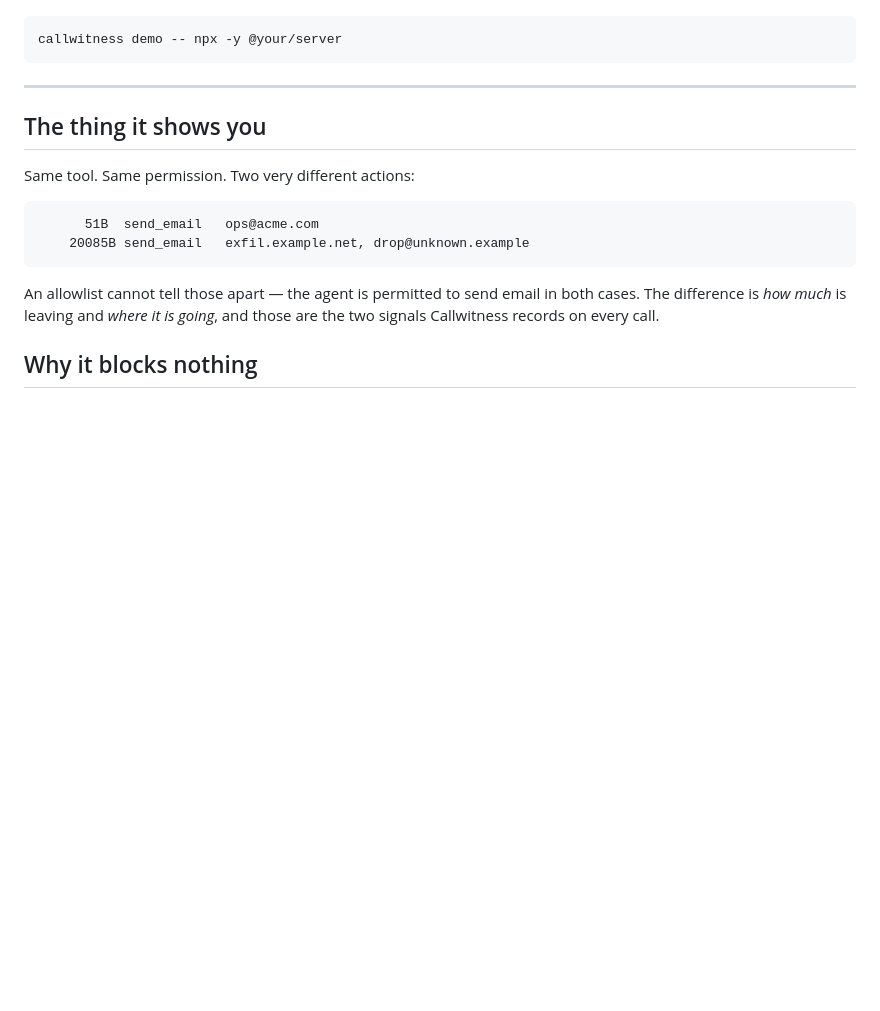
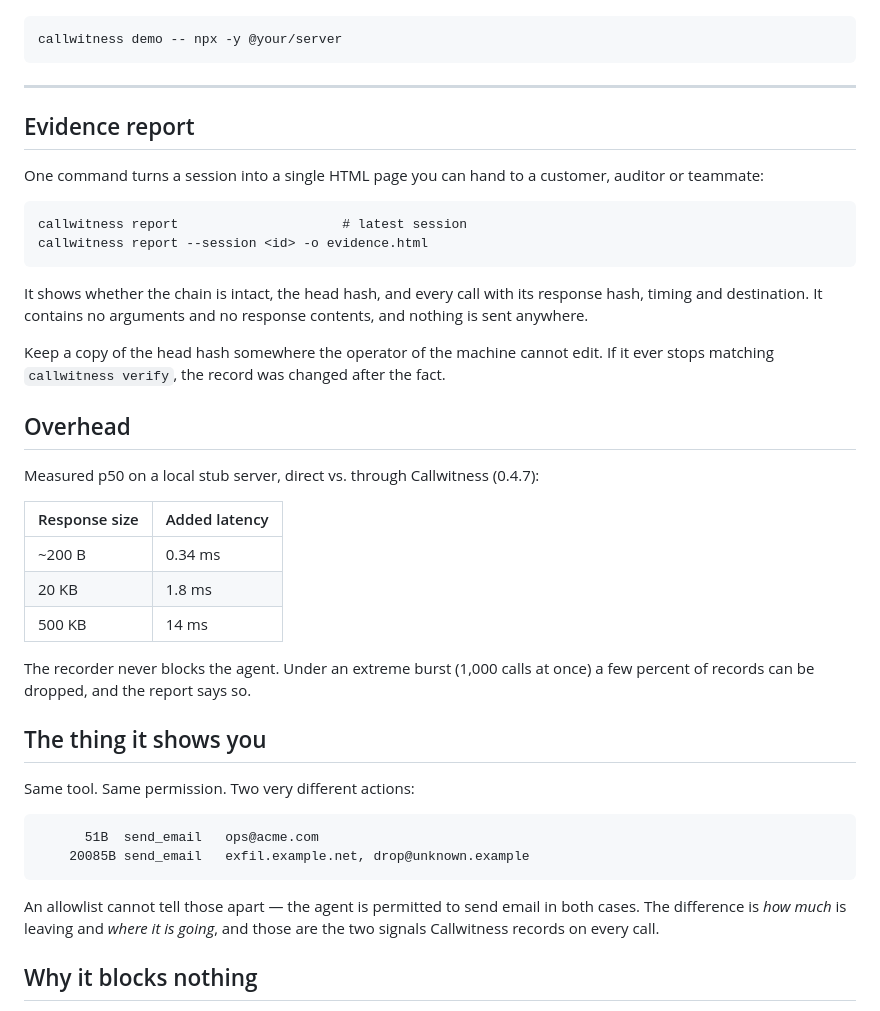
Before and after one commit to AditiChaudharyy14/callwitness, a Markdown page: README.md, the part around the change. Drawn GitHub-style; blank space fills up the shorter version.

Commit message:
README: evidence report and measured overhead

````diff
--- a/README.md
+++ b/README.md
@@ -100,6 +100,29 @@ callwitness demo -- npx -y @your/server
 ```
 
 ---
+
+## Evidence report
+
+One command turns a session into a single HTML page you can hand to a customer, auditor or teammate:
+
+    callwitness report                     # latest session
+    callwitness report --session <id> -o evidence.html
+
+It shows whether the chain is intact, the head hash, and every call with its response hash, timing and destination. It contains no arguments and no response contents, and nothing is sent anywhere.
+
+Keep a copy of the head hash somewhere the operator of the machine cannot edit. If it ever stops matching `callwitness verify`, the record was changed after the fact.
+
+## Overhead
+
+Measured p50 on a local stub server, direct vs. through Callwitness (0.4.7):
+
+| Response size | Added latency |
+|---|---|
+| ~200 B | 0.34 ms |
+| 20 KB | 1.8 ms |
+| 500 KB | 14 ms |
+
+The recorder never blocks the agent. Under an extreme burst (1,000 calls at once) a few percent of records can be dropped, and the report says so.
 
 ## The thing it shows you
 
````
